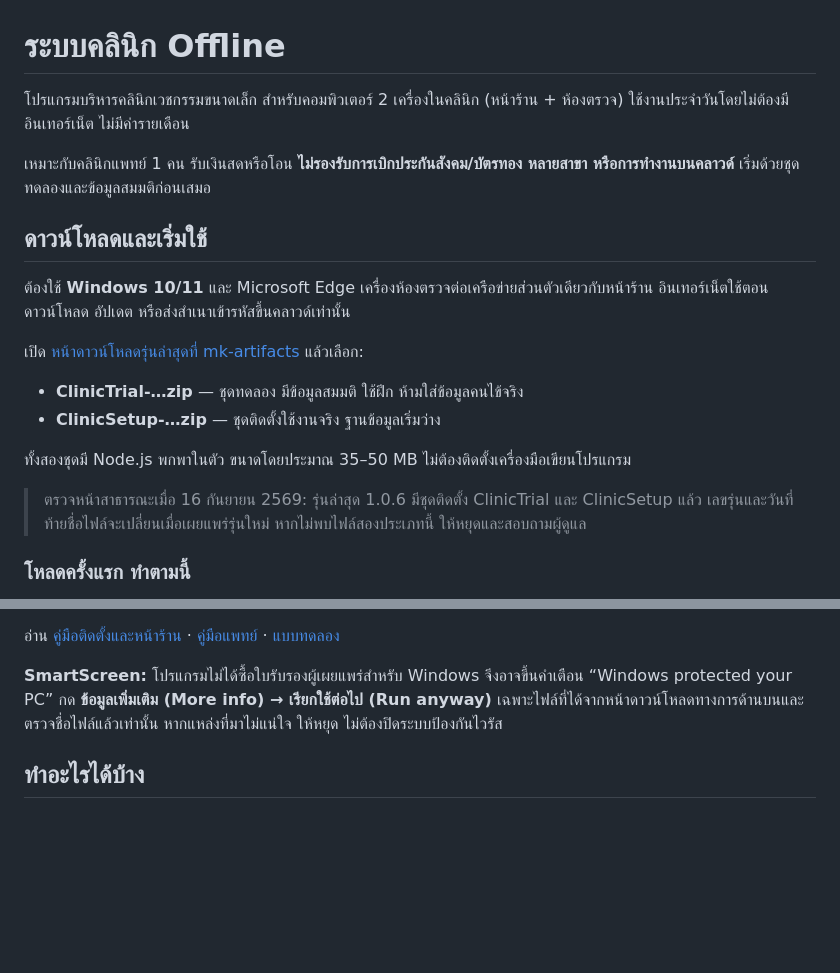
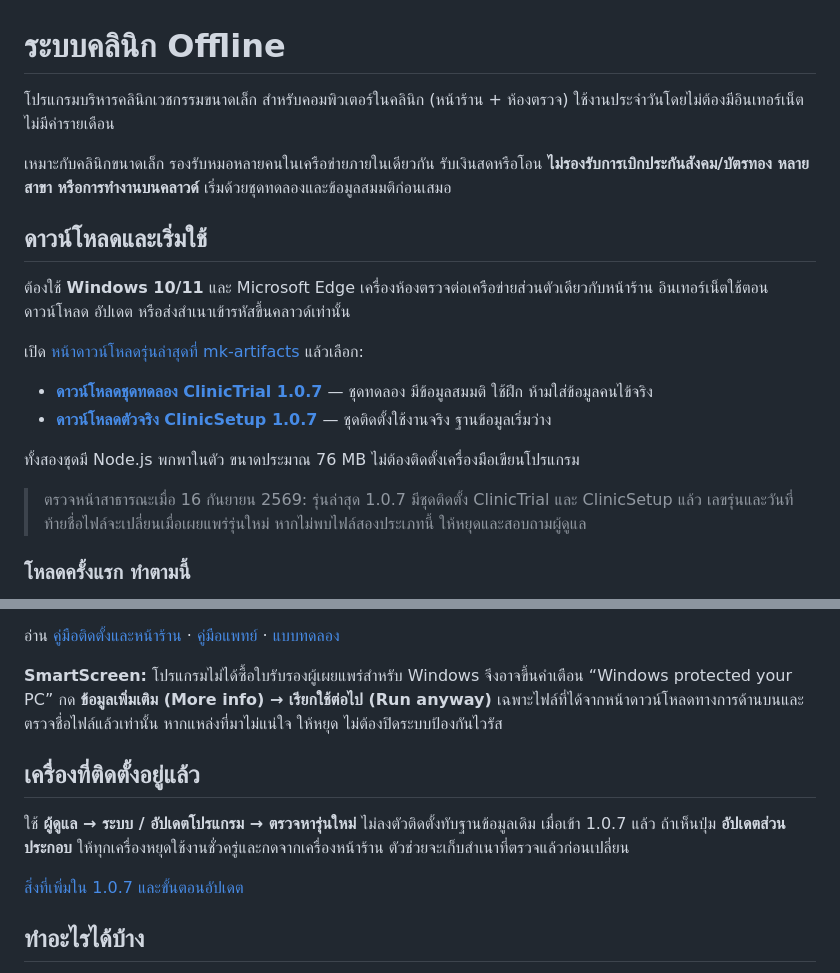
Before and after one commit to mkungsuki/clinic-offline, a Markdown page: README.md, 2 parts joined by grey strips. GitHub-like rendering; blank space fills up the shorter version.

Commit message:
Publish 1.0.7 download links and release status

```diff
--- a/README.md
+++ b/README.md
@@ -1,8 +1,8 @@
 # ระบบคลินิก Offline
 
-โปรแกรมบริหารคลินิกเวชกรรมขนาดเล็ก สำหรับคอมพิวเตอร์ 2 เครื่องในคลินิก (หน้าร้าน + ห้องตรวจ) ใช้งานประจำวันโดยไม่ต้องมีอินเทอร์เน็ต ไม่มีค่ารายเดือน
+โปรแกรมบริหารคลินิกเวชกรรมขนาดเล็ก สำหรับคอมพิวเตอร์ในคลินิก (หน้าร้าน + ห้องตรวจ) ใช้งานประจำวันโดยไม่ต้องมีอินเทอร์เน็ต ไม่มีค่ารายเดือน
 
-เหมาะกับคลินิกแพทย์ 1 คน รับเงินสดหรือโอน **ไม่รองรับการเบิกประกันสังคม/บัตรทอง หลายสาขา หรือการทำงานบนคลาวด์** เริ่มด้วยชุดทดลองและข้อมูลสมมติก่อนเสมอ
+เหมาะกับคลินิกขนาดเล็ก รองรับหมอหลายคนในเครือข่ายภายในเดียวกัน รับเงินสดหรือโอน **ไม่รองรับการเบิกประกันสังคม/บัตรทอง หลายสาขา หรือการทำงานบนคลาวด์** เริ่มด้วยชุดทดลองและข้อมูลสมมติก่อนเสมอ
 
 ## ดาวน์โหลดและเริ่มใช้
 
@@ -10,12 +10,12 @@
 
 เปิด [หน้าดาวน์โหลดรุ่นล่าสุดที่ mk-artifacts](https://github.com/mkungsuki/mk-artifacts/releases/latest) แล้วเลือก:
 
-- **ClinicTrial-…zip** — ชุดทดลอง มีข้อมูลสมมติ ใช้ฝึก ห้ามใส่ข้อมูลคนไข้จริง
-- **ClinicSetup-…zip** — ชุดติดตั้งใช้งานจริง ฐานข้อมูลเริ่มว่าง
+- **[ดาวน์โหลดชุดทดลอง ClinicTrial 1.0.7](https://github.com/mkungsuki/mk-artifacts/releases/download/v1.0.7/ClinicTrial-1.0.7-20260915ready107.zip)** — ชุดทดลอง มีข้อมูลสมมติ ใช้ฝึก ห้ามใส่ข้อมูลคนไข้จริง
+- **[ดาวน์โหลดตัวจริง ClinicSetup 1.0.7](https://github.com/mkungsuki/mk-artifacts/releases/download/v1.0.7/ClinicSetup-1.0.7-20260915ready107.zip)** — ชุดติดตั้งใช้งานจริง ฐานข้อมูลเริ่มว่าง
 
-ทั้งสองชุดมี Node.js พกพาในตัว ขนาดโดยประมาณ 35–50 MB ไม่ต้องติดตั้งเครื่องมือเขียนโปรแกรม
+ทั้งสองชุดมี Node.js พกพาในตัว ขนาดประมาณ 76 MB ไม่ต้องติดตั้งเครื่องมือเขียนโปรแกรม
 
-> ตรวจหน้าสาธารณะเมื่อ 16 กันยายน 2569: รุ่นล่าสุด 1.0.6 มีชุดติดตั้ง ClinicTrial และ ClinicSetup แล้ว เลขรุ่นและวันที่ท้ายชื่อไฟล์จะเปลี่ยนเมื่อเผยแพร่รุ่นใหม่ หากไม่พบไฟล์สองประเภทนี้ ให้หยุดและสอบถามผู้ดูแล
+> ตรวจหน้าสาธารณะเมื่อ 16 กันยายน 2569: รุ่นล่าสุด 1.0.7 มีชุดติดตั้ง ClinicTrial และ ClinicSetup แล้ว เลขรุ่นและวันที่ท้ายชื่อไฟล์จะเปลี่ยนเมื่อเผยแพร่รุ่นใหม่ หากไม่พบไฟล์สองประเภทนี้ ให้หยุดและสอบถามผู้ดูแล
 
 ### โหลดครั้งแรก ทำตามนี้
 
@@ -30,6 +30,12 @@
 อ่าน [คู่มือติดตั้งและหน้าร้าน](docs/คู่มือฉบับเต็ม-สำหรับหน้าร้านและผู้ดูแล.md) · [คู่มือแพทย์](docs/คู่มือฉบับเต็ม-สำหรับหมอ.md) · [แบบทดลอง](docs/แบบทดลองใช้-สำหรับหมอ.md)
 
 **SmartScreen:** โปรแกรมไม่ได้ซื้อใบรับรองผู้เผยแพร่สำหรับ Windows จึงอาจขึ้นคำเตือน “Windows protected your PC” กด **ข้อมูลเพิ่มเติม (More info) → เรียกใช้ต่อไป (Run anyway)** เฉพาะไฟล์ที่ได้จากหน้าดาวน์โหลดทางการด้านบนและตรวจชื่อไฟล์แล้วเท่านั้น หากแหล่งที่มาไม่แน่ใจ ให้หยุด ไม่ต้องปิดระบบป้องกันไวรัส
+
+## เครื่องที่ติดตั้งอยู่แล้ว
+
+ใช้ **ผู้ดูแล → ระบบ / อัปเดตโปรแกรม → ตรวจหารุ่นใหม่** ไม่ลงตัวติดตั้งทับฐานข้อมูลเดิม เมื่อเข้า 1.0.7 แล้ว ถ้าเห็นปุ่ม **อัปเดตส่วนประกอบ** ให้ทุกเครื่องหยุดใช้งานชั่วครู่และกดจากเครื่องหน้าร้าน ตัวช่วยจะเก็บสำเนาที่ตรวจแล้วก่อนเปลี่ยน
+
+[สิ่งที่เพิ่มใน 1.0.7 และขั้นตอนอัปเดต](https://github.com/mkungsuki/mk-artifacts/releases/tag/v1.0.7)
 
 ## ทำอะไรได้บ้าง
 
```
